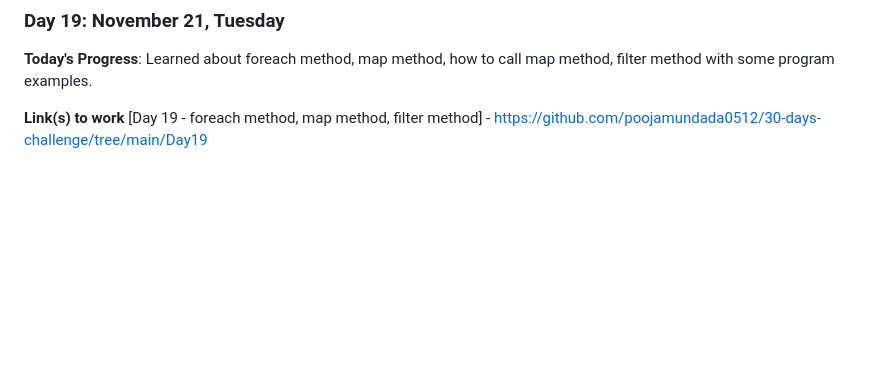
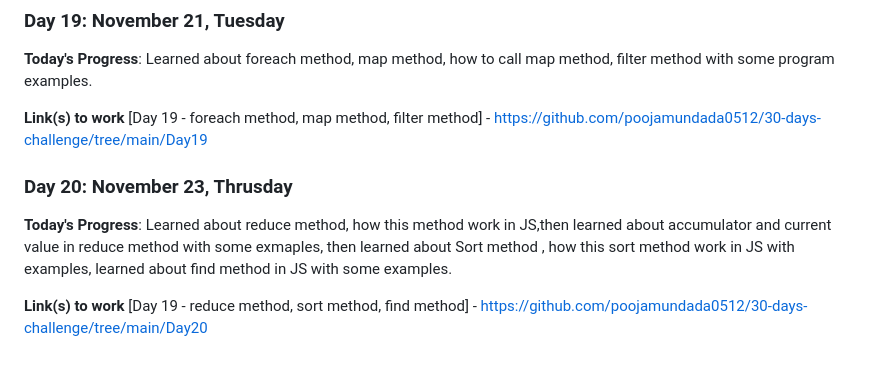
Before and after one commit to poojamundada0512/30-days-challenge, a Markdown page: README.md, the part around the change. GitHub-like rendering; blank space fills up the shorter version.

Commit message:
Upadted the Readme file

```diff
--- a/README.md
+++ b/README.md
@@ -150,3 +150,12 @@
 
 **Link(s) to work**
 [Day 19 - foreach method, map method, filter method] - https://github.com/poojamundada0512/30-days-challenge/tree/main/Day19
+
+
+
+### Day 20: November 23, Thrusday
+
+**Today's Progress**: Learned about reduce method, how this method work in JS,then learned about accumulator and current value in reduce method with some exmaples, then learned about Sort method , how this sort method work in JS with examples, learned about find method in JS with some examples.
+
+**Link(s) to work**
+[Day 19 - reduce method, sort method, find method] - https://github.com/poojamundada0512/30-days-challenge/tree/main/Day20
```
Also changed, not shown: log.md (+1 -1 lines).
